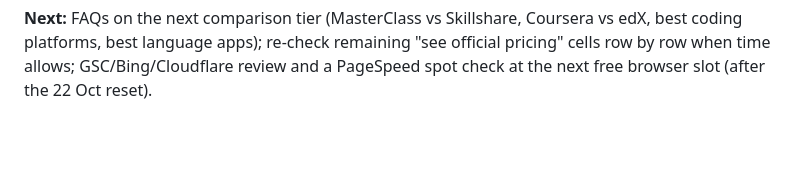
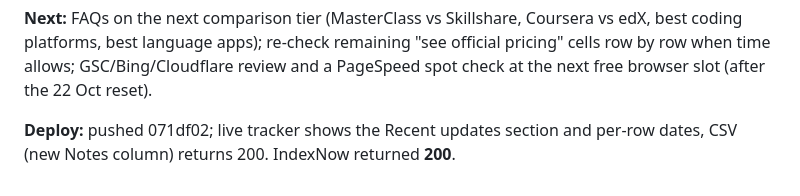
Before and after one commit to joshuaofisrael/course-review-site, a Markdown page: SEO-LOG.md, the part around the change. Drawn GitHub-style; blank space fills up the shorter version.

Commit message:
SEO log: 2026-10-20 deploy + IndexNow

```diff
--- a/SEO-LOG.md
+++ b/SEO-LOG.md
@@ -83,3 +83,5 @@
 **News post:** no relevant news. Searched Oct 19–20: Coursera Project Helix (enterprise-only, rollout H1 2027, announced Oct 16 at FWD 2026), Duolingo's Oct 19 feature post (minor, rejected yesterday) and a Duolingo Shanghainese course (one secondary source only) were rejected.
 
 **Next:** FAQs on the next comparison tier (MasterClass vs Skillshare, Coursera vs edX, best coding platforms, best language apps); re-check remaining "see official pricing" cells row by row when time allows; GSC/Bing/Cloudflare review and a PageSpeed spot check at the next free browser slot (after the 22 Oct reset).
+
+**Deploy:** pushed 071df02; live tracker shows the Recent updates section and per-row dates, CSV (new Notes column) returns 200. IndexNow returned **200**.
```
Also changed, not shown: BACKLINK-PLAN.md (+3 -0 lines).
